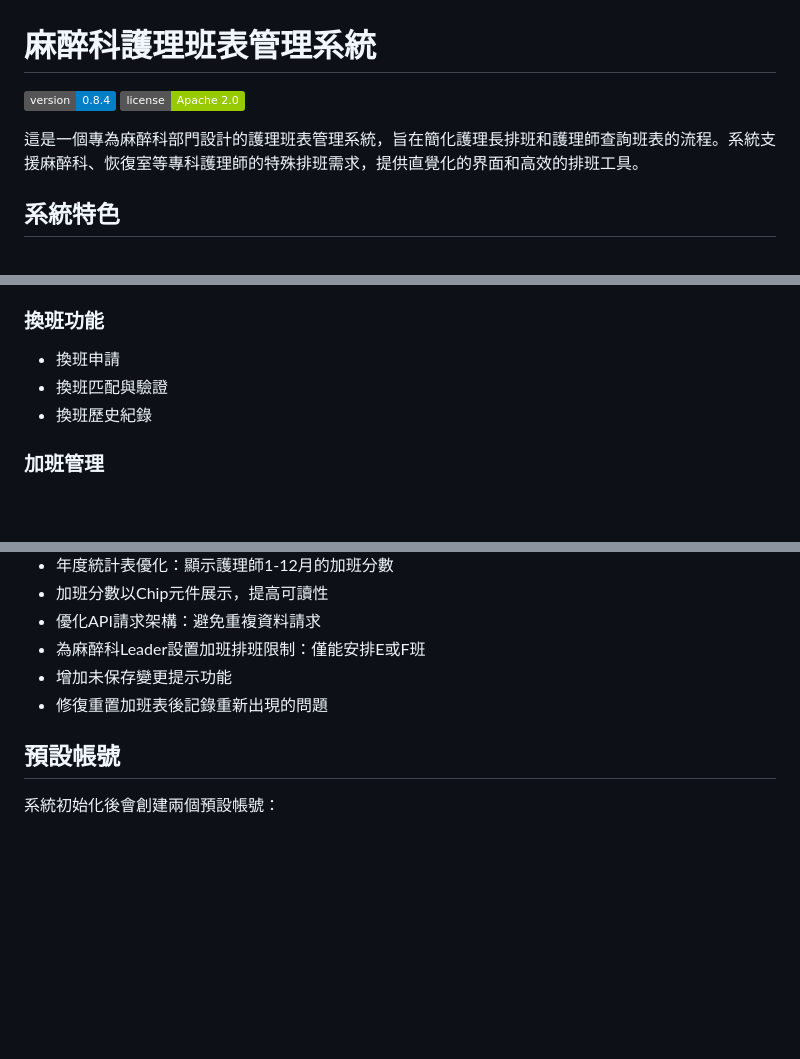
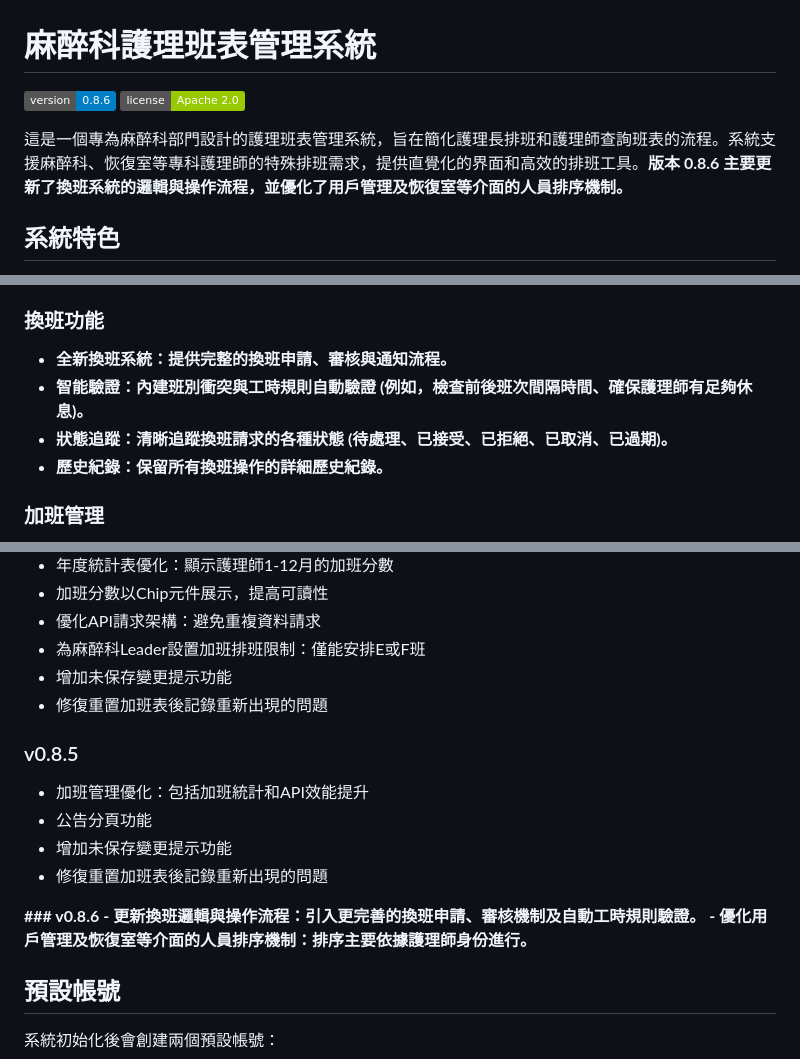
Before and after one commit to Claramane/ANES_Management, a Markdown page: README.md, 3 parts joined by grey strips. Drawn GitHub-style; badges without logos; blank space fills up the shorter version.

Commit message:
docs: 更新 README 和 USAGE 至 0.8.6 版本
- 詳細說明全新換班系統：

  - 完整的換班申請、審核與通知流程。

  - 強調內建班別衝突與工時規則自動驗證機制。

  - 描述換班請求的狀態追蹤。

- 闡明人員排序邏輯：

  - 用戶管理與各班表介面（如恢復室）的人員排序主要基於護理師「身份」及其預設權重。

```diff
--- a/README.md
+++ b/README.md
@@ -1,9 +1,9 @@
 # 麻醉科護理班表管理系統
 
-![Version](https://img.shields.io/badge/version-0.8.4-blue)
+![Version](https://img.shields.io/badge/version-0.8.6-blue)
 ![License](https://img.shields.io/badge/license-Apache%202.0-green)
 
-這是一個專為麻醉科部門設計的護理班表管理系統，旨在簡化護理長排班和護理師查詢班表的流程。系統支援麻醉科、恢復室等專科護理師的特殊排班需求，提供直覺化的界面和高效的排班工具。
+這是一個專為麻醉科部門設計的護理班表管理系統，旨在簡化護理長排班和護理師查詢班表的流程。系統支援麻醉科、恢復室等專科護理師的特殊排班需求，提供直覺化的界面和高效的排班工具。**版本 0.8.6 主要更新了換班系統的邏輯與操作流程，並優化了用戶管理及恢復室等介面的人員排序機制。**
 
 ## 系統特色
 
@@ -41,9 +41,10 @@
 - 分類顯示：常規月班表、小夜班包班、大夜班包班
 
 ### 換班功能
-- 換班申請
-- 換班匹配與驗證
-- 換班歷史紀錄
+- **全新換班系統：提供完整的換班申請、審核與通知流程。**
+- **智能驗證：內建班別衝突與工時規則自動驗證 (例如，檢查前後班次間隔時間、確保護理師有足夠休息)。**
+- **狀態追蹤：清晰追蹤換班請求的各種狀態 (待處理、已接受、已拒絕、已取消、已過期)。**
+- **歷史紀錄：保留所有換班操作的詳細歷史紀錄。**
 
 ### 加班管理
 - 自動識別月班表中的加班人員（A班）
@@ -274,6 +275,16 @@ npm start
 - 增加未保存變更提示功能
 - 修復重置加班表後記錄重新出現的問題
 
+### v0.8.5
+- 加班管理優化：包括加班統計和API效能提升
+- 公告分頁功能
+- 增加未保存變更提示功能
+- 修復重置加班表後記錄重新出現的問題
+
+**### v0.8.6**
+**- 更新換班邏輯與操作流程：引入更完善的換班申請、審核機制及自動工時規則驗證。**
+**- 優化用戶管理及恢復室等介面的人員排序機制：排序主要依據護理師身份進行。**
+
 ## 預設帳號
 
 系統初始化後會創建兩個預設帳號：
```
Also changed, not shown: other parts of README.md (+2 -2 lines), USAGE.md (+36 -14 lines).
